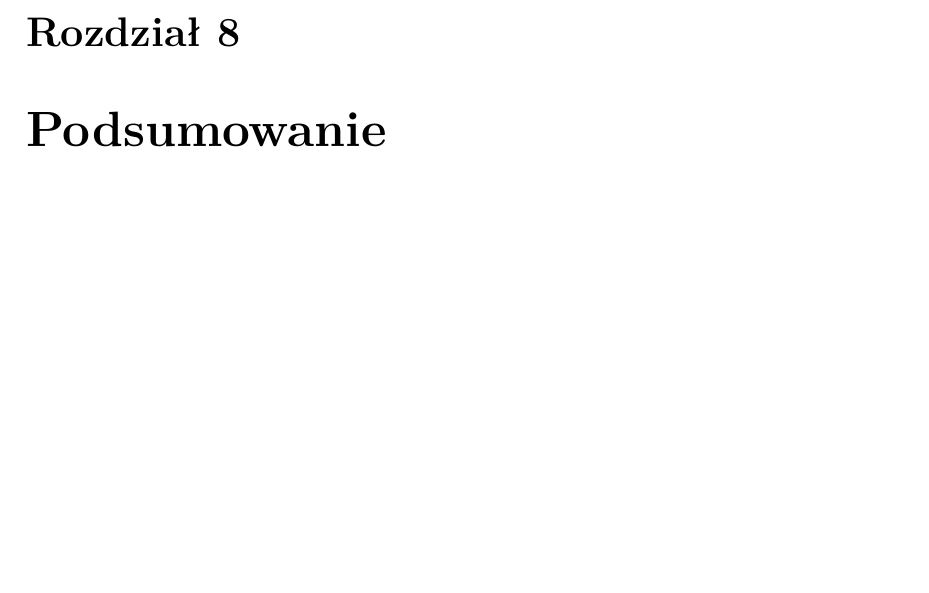
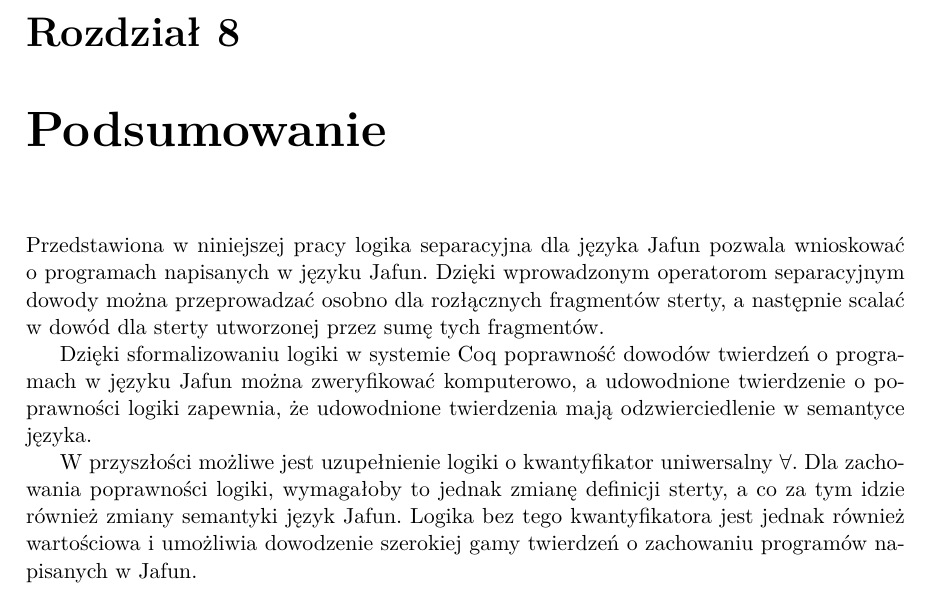
Before and after one commit to jbujak/jafun-text, a LaTeX thesis (jairis.tex): part of page 47 of 49, cut so that both start at the same text, the shorter picture padded with empty space. Compiled offline with pdfLaTeX.

Commit message:
Podsumowanie

```diff
--- a/jairis.tex
+++ b/jairis.tex
@@ -2606,6 +2606,21 @@ Twierdzenie to jest następnie dowodzone przez indukcję po budowie drzewa dowod
 dla \texttt{JFIProves decls gamma p t} zgodnie z opisem w rozdziale \ref{chap:soundness}.
 
 \chapter{Podsumowanie}
+Przedstawiona w niniejszej pracy logika separacyjna dla języka Jafun pozwala
+wnioskować o programach napisanych w języku Jafun. Dzięki wprowadzonym operatorom
+separacyjnym dowody można przeprowadzać osobno dla rozłącznych fragmentów sterty,
+a następnie scalać w dowód dla sterty utworzonej przez sumę tych fragmentów.
+
+Dzięki sformalizowaniu logiki w systemie Coq poprawność dowodów twierdzeń
+o programach w języku Jafun można zweryfikować komputerowo, a udowodnione twierdzenie
+o poprawności logiki zapewnia, że udowodnione twierdzenia mają odzwierciedlenie
+w semantyce języka.
+
+W przyszłości możliwe jest uzupełnienie logiki o kwantyfikator uniwersalny $\forall$.
+Dla zachowania poprawności logiki, wymagałoby to jednak zmianę definicji sterty,
+a co za tym idzie również zmiany semantyki język Jafun.
+Logika bez tego kwantyfikatora jest jednak również wartościowa i umożliwia
+dowodzenie szerokiej gamy twierdzeń o zachowaniu programów napisanych w Jafun.
 
 \appendix
 \begin{thebibliography}{99}
```
Also changed, not shown: jairis.pdf.
